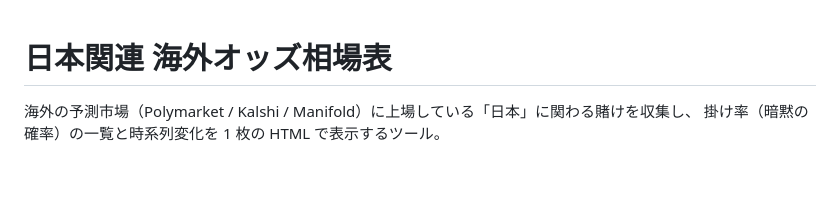
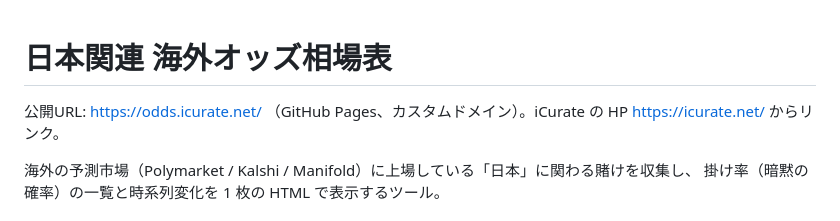
Before and after one commit to nextribe2018-hub/jp-overseas-odds, a Markdown page: README.md, the part around the change. Rendered like a GitHub page; blank space fills up the shorter version.

Commit message:
README: 公開URLを追記
Co-Authored-By: Claude Fable 5.1 <noreply@anthropic.com>

```diff
--- a/README.md
+++ b/README.md
@@ -1,4 +1,6 @@
 # 日本関連 海外オッズ相場表
+
+公開URL: https://odds.icurate.net/ （GitHub Pages、カスタムドメイン）。iCurate の HP https://icurate.net/ からリンク。
 
 海外の予測市場（Polymarket / Kalshi / Manifold）に上場している「日本」に関わる賭けを収集し、
 掛け率（暗黙の確率）の一覧と時系列変化を 1 枚の HTML で表示するツール。
```
